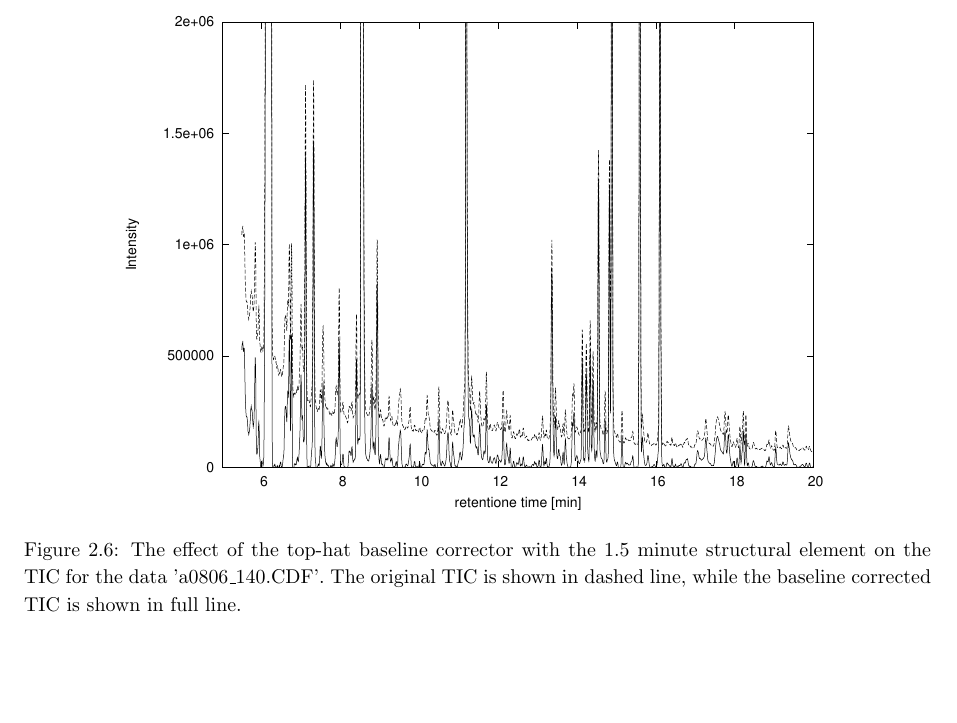
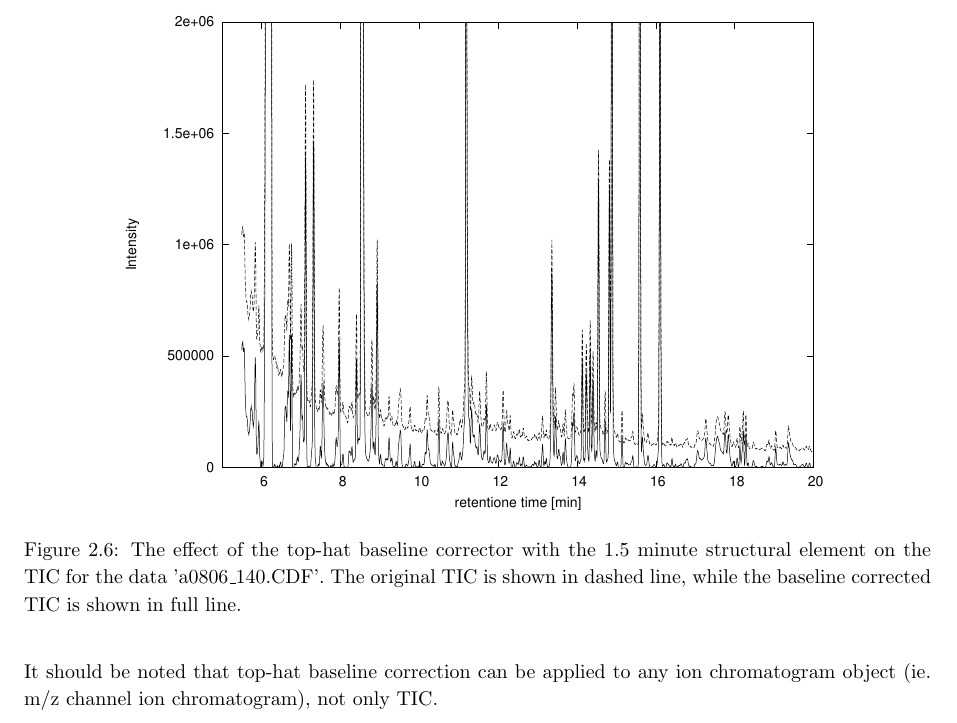
Before and after one commit to pranjan77/pyms-docs, a LaTeX book (trunk/UserGuide/UserGuide.tex, which reads trunk/UserGuide/latex/chapter02.tex): part of page 32 of 35, cut so that both start at the same text, the shorter picture padded with empty space. Compiled offline with LaTeX, dvips and Ghostscript.

Commit message:
Text development

```diff
--- a/trunk/UserGuide/latex/chapter02.tex
+++ b/trunk/UserGuide/latex/chapter02.tex
@@ -1084,3 +1085,6 @@ full line.}
 \label{fig:bc-tophat}
 \end{center}
 \end{figure}
+
+It should be noted that top-hat baseline correction can be applied to any
+ion chromatogram object (ie. m/z channel ion chromatogram), not only TIC.
```
Also changed, not shown: trunk/UserGuide/latex/chapter02.tex (1 more changed lines).
